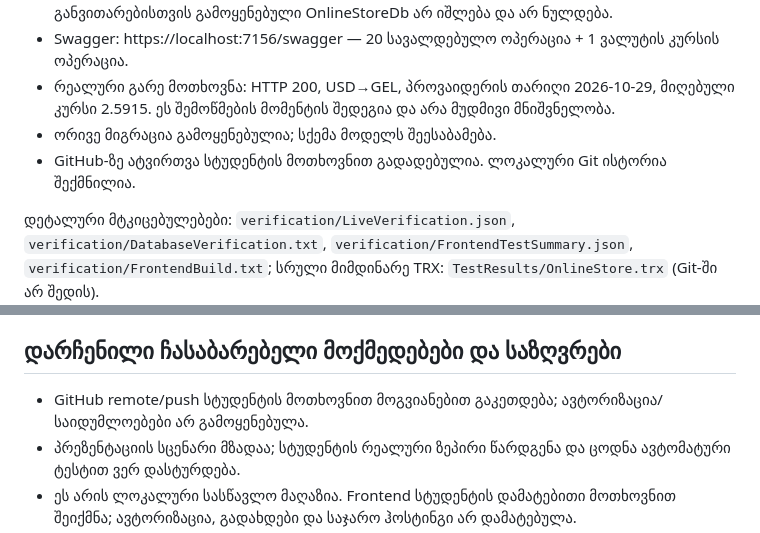
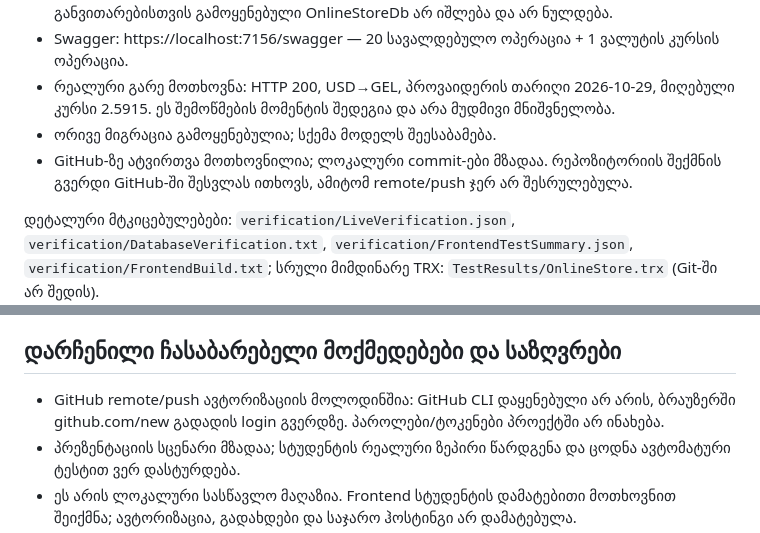
Before and after one commit to NikaGamkhitashvili/OnlineStore, a Markdown page: README.md, 2 parts joined by grey strips. Rendered like a GitHub page.

```diff
--- a/README.md
+++ b/README.md
@@ -10,7 +10,7 @@
 - Swagger: https://localhost:7156/swagger — 20 სავალდებულო ოპერაცია + 1 ვალუტის კურსის ოპერაცია.
 - რეალური გარე მოთხოვნა: HTTP 200, USD→GEL, პროვაიდერის თარიღი 2026-10-29, მიღებული კურსი 2.5915. ეს შემოწმების მომენტის შედეგია და არა მუდმივი მნიშვნელობა.
 - ორივე მიგრაცია გამოყენებულია; სქემა მოდელს შეესაბამება.
-- GitHub-ზე ატვირთვა სტუდენტის მოთხოვნით გადადებულია. ლოკალური Git ისტორია შექმნილია.
+- GitHub-ზე ატვირთვა მოთხოვნილია; ლოკალური commit-ები მზადაა. რეპოზიტორიის შექმნის გვერდი GitHub-ში შესვლას ითხოვს, ამიტომ remote/push ჯერ არ შესრულებულა.
 
 დეტალური მტკიცებულებები: `verification/LiveVerification.json`, `verification/DatabaseVerification.txt`, `verification/FrontendTestSummary.json`, `verification/FrontendBuild.txt`; სრული მიმდინარე TRX: `TestResults/OnlineStore.trx` (Git-ში არ შედის).
 
@@ -307,7 +307,7 @@ dotnet test OnlineStore.sln --logger "trx;LogFileName=OnlineStore.trx" --results
 
 ## დარჩენილი ჩასაბარებელი მოქმედებები და საზღვრები
 
-- GitHub remote/push სტუდენტის მოთხოვნით მოგვიანებით გაკეთდება; ავტორიზაცია/საიდუმლოებები არ გამოყენებულა.
+- GitHub remote/push ავტორიზაციის მოლოდინშია: GitHub CLI დაყენებული არ არის, ბრაუზერში github.com/new გადადის login გვერდზე. პაროლები/ტოკენები პროექტში არ ინახება.
 - პრეზენტაციის სცენარი მზადაა; სტუდენტის რეალური ზეპირი წარდგენა და ცოდნა ავტომატური ტესტით ვერ დასტურდება.
 - ეს არის ლოკალური სასწავლო მაღაზია. Frontend სტუდენტის დამატებითი მოთხოვნით შეიქმნა; ავტორიზაცია, გადახდები და საჯარო ჰოსტინგი არ დამატებულა.
 - ერთიანი SQL writer lock სწორია მცირე პროექტისთვის, მაგრამ ჩაწერებს ასერიალიზებს. დიდი დატვირთვის შემთხვევაში საჭიროა გაზომვის შემდეგ პროდუქტების დალაგებული row locks/უფრო წვრილი კონტროლი.
```
Also changed, not shown: FINAL_REQUIREMENTS_CHECKLIST.md (+2 -2 lines), FRONTEND_IMPLEMENTATION.md (+1 -1 lines).
